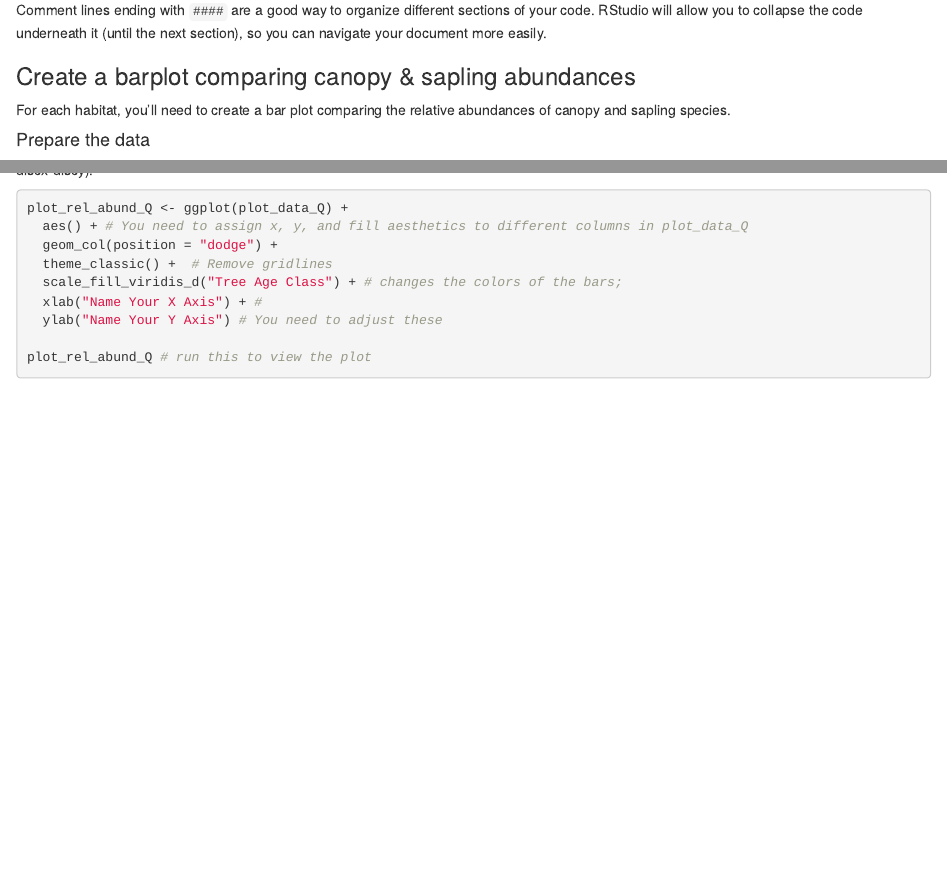
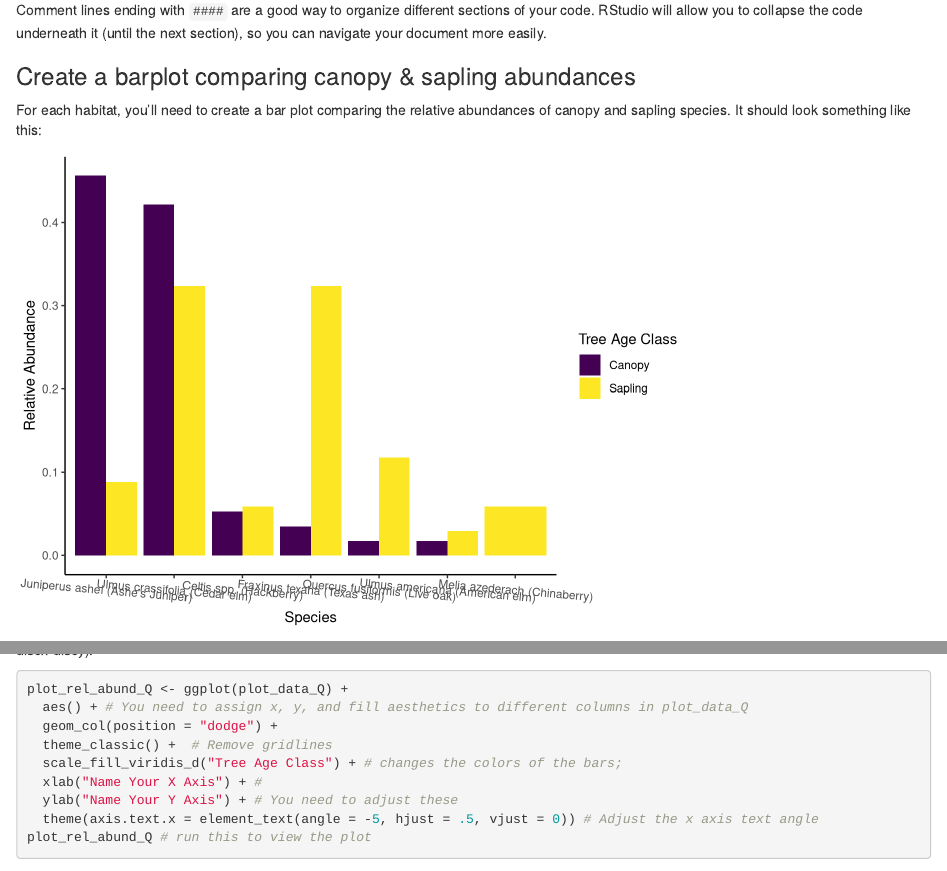
Before and after one commit to Christopher-Peterson/Bio373L-Book, an R Markdown document (chapters/homework/hw_succession.Rmd): the page in a window 1100 px wide, from 3610 px down, and a second part further down, joined at a grey line. Rendered offline with R 4.5, knitr and Pandoc, with nearby package versions.

Commit message:
Added example figure for succession lab.

````diff
--- a/chapters/homework/hw_succession.Rmd
+++ b/chapters/homework/hw_succession.Rmd
@@ -2,6 +2,7 @@
 editor_options:
   markdown:
     wrap: sentence
+  chunk_output_type: console
 ---
 
 # (PART) Analysis Homeworks {-}
@@ -203,7 +204,27 @@ Comment lines ending with `####` are a good way to organize different sections o
 
 ### Create a barplot comparing canopy & sapling abundances
 
-For each habitat, you'll need to create a bar plot comparing the relative abundances of canopy and sapling species.
+For each habitat, you'll need to create a bar plot comparing the relative abundances of canopy and sapling species. It should look something like this:
+
+```{r hw_suc_final_plt_ex, eval = TRUE, echo = FALSE}
+# Invisible to students: create results
+data_Q = succession_data |>
+  filter(Habitat == "Q")
+rel_ab_Q = data_Q |> group_by(Tree_type, Species) |>
+  count(name = 'count') |>
+  group_by(Tree_type) |>
+  mutate(relative_abundance = count / sum(count)) |>
+  arrange(Tree_type, desc(relative_abundance)) |>
+  mutate(Species = fct_inorder(Species))
+rel_ab_Q |>
+ggplot(aes(x = Species, y = relative_abundance, fill = Tree_type)) +
+  geom_col(position = "dodge") +
+  theme_classic() +  # Remove gridlines
+  scale_fill_viridis_d("Tree Age Class") + # changes the colors of the bars;
+  xlab("Species") + #
+  ylab("Relative Abundance")+
+  theme(axis.text.x = element_text(angle = -5, hjust = .5, vjust = 0))
+```
 
 #### Prepare the data
 
@@ -259,8 +280,8 @@ plot_rel_abund_Q <- ggplot(plot_data_Q) +
   theme_classic() +  # Remove gridlines
   scale_fill_viridis_d("Tree Age Class") + # changes the colors of the bars;
   xlab("Name Your X Axis") + #
-  ylab("Name Your Y Axis") # You need to adjust these
-
+  ylab("Name Your Y Axis") + # You need to adjust these
+  theme(axis.text.x = element_text(angle = -5, hjust = .5, vjust = 0)) # Adjust the x axis text angle
 plot_rel_abund_Q # run this to view the plot
 ```
 
````
